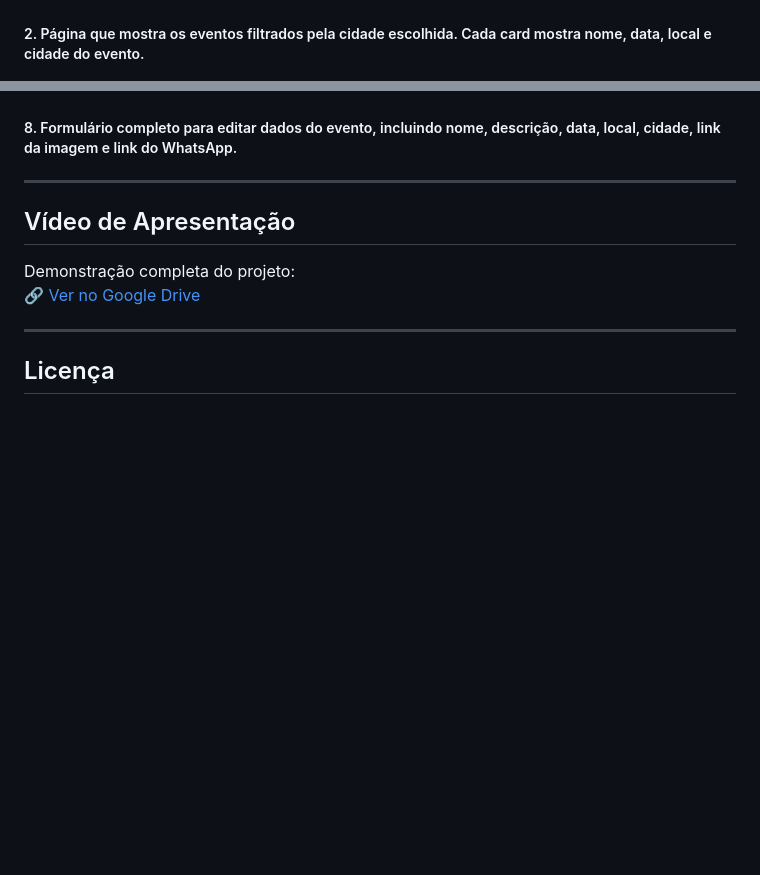
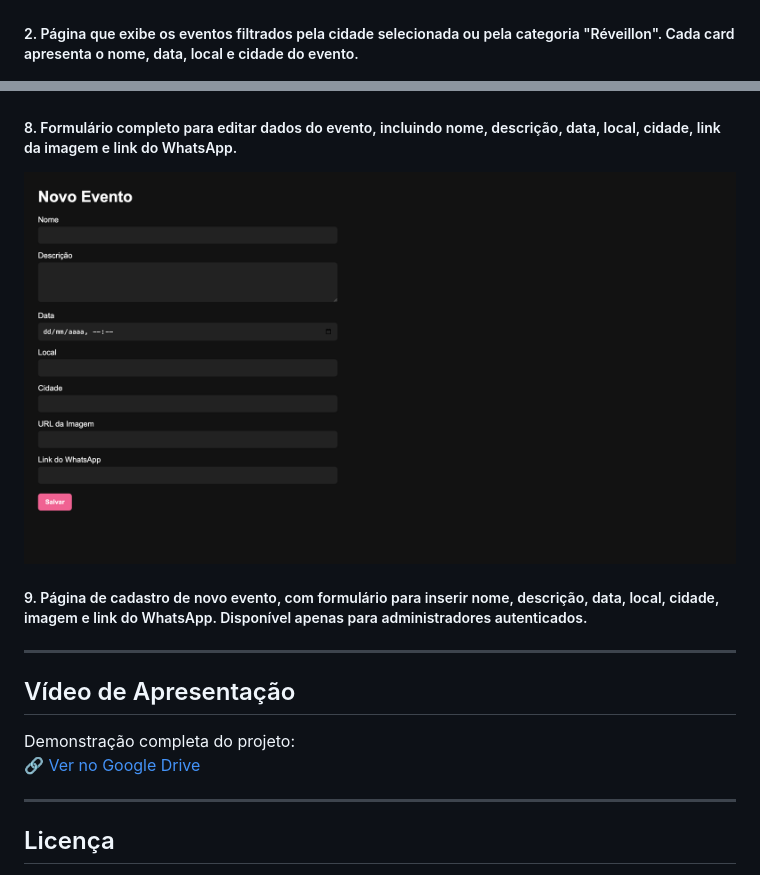
Before and after one commit to guilhermefireman/Projeto_Individual_final, a Markdown page: readme.md, 2 parts joined by grey strips. Drawn GitHub-style; pictures changed too: assets/print_novo_evento.png (added); blank space fills up the shorter version.

```diff
--- a/readme.md
+++ b/readme.md
@@ -80,7 +80,7 @@ Copie o hash gerado e insira junto com nome e email no Supabase.
 
 ![Listagem de Eventos por Cidade](assets/print_tela_eventos.png)
 
-##### 2. Página que mostra os eventos filtrados pela cidade escolhida. Cada card mostra nome, data, local e cidade do evento.
+##### 2. Página que exibe os eventos filtrados pela cidade selecionada ou pela categoria "Réveillon". Cada card apresenta o nome, data, local e cidade do evento.
 
 ![Página de Evento Individual ](assets/print_eventos_indi.png)
 ##### 3. Mostra os detalhes completos de um evento: imagem grande, descrição, data, local, cidade e botão para compra de ingressos via WhatsApp.
@@ -95,6 +95,9 @@ Copie o hash gerado e insira junto com nome e email no Supabase.
 ##### 7. Admin visualiza todos os eventos cadastrados com opções para editar ou excluir. Botão para adicionar novo evento.
 ![Edição de Evento](assets/Listagem_de_Eventos_Admin.png)
 ##### 8. Formulário completo para editar dados do evento, incluindo nome, descrição, data, local, cidade, link da imagem e link do WhatsApp.
+![Adicionar Novo Evento](assets/print_novo_evento.png)
+##### 9. Página de cadastro de novo evento, com formulário para inserir nome, descrição, data, local, cidade, imagem e link do WhatsApp. Disponível apenas para administradores autenticados.
+
 ---
 ##  Vídeo de Apresentação
 
```
Also changed, not shown: 1 other file.
